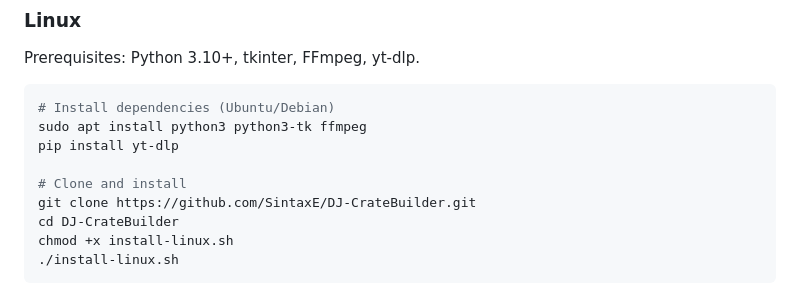
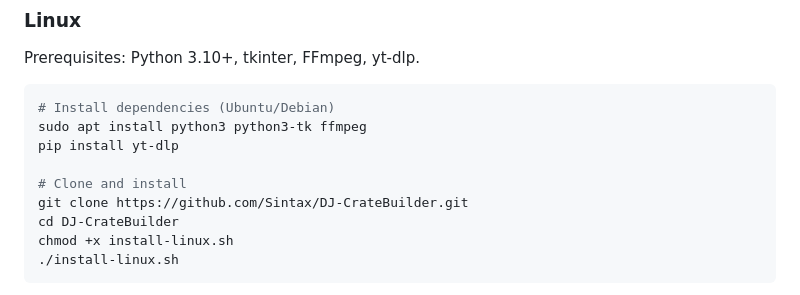
Before and after one commit to Sintax/DJ-CrateBuilder, a Markdown page: README.md, the part around the change. Drawn GitHub-style.

```diff
--- a/README.md
+++ b/README.md
@@ -67,7 +67,7 @@ sudo apt install python3 python3-tk ffmpeg
 pip install yt-dlp
 
 # Clone and install
-git clone https://github.com/SintaxE/DJ-CrateBuilder.git
+git clone https://github.com/Sintax/DJ-CrateBuilder.git
 cd DJ-CrateBuilder
 chmod +x install-linux.sh
 ./install-linux.sh
```
